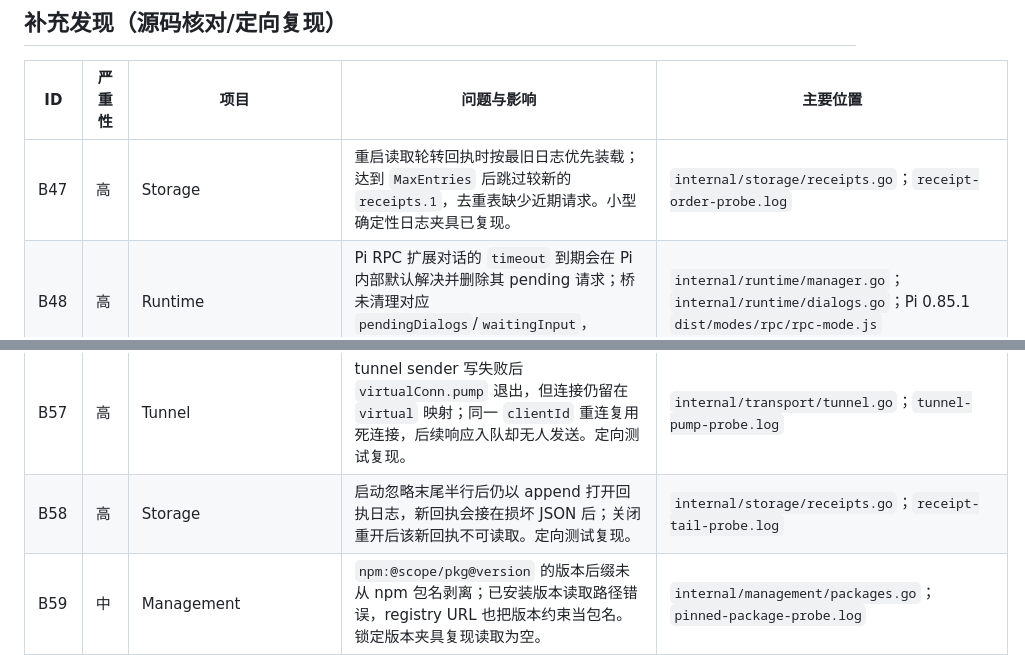
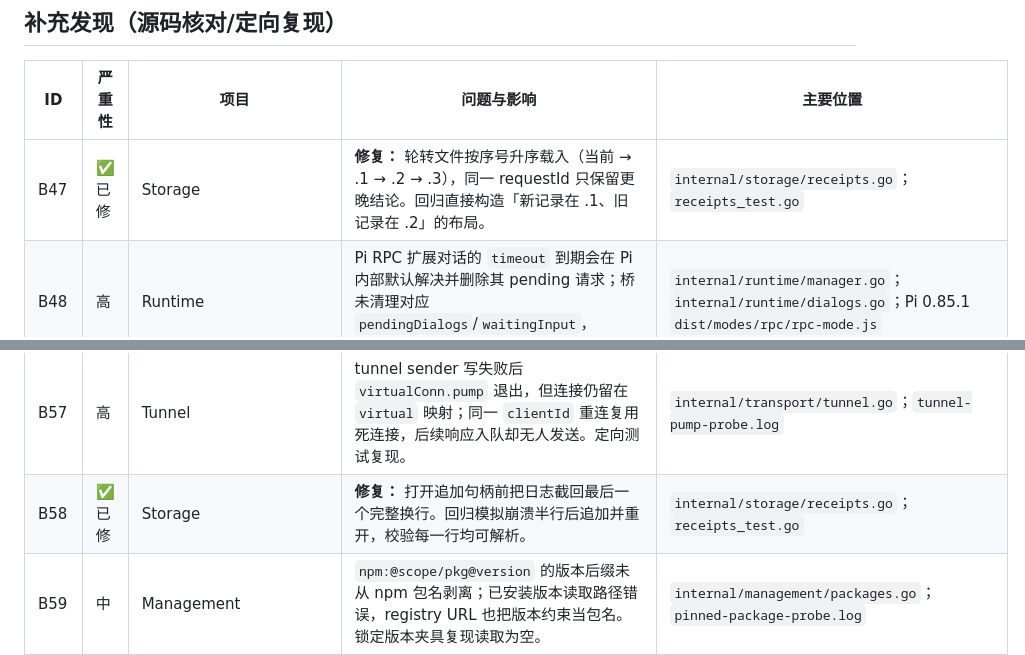
Before and after one commit to Evsdrg/pi-webui-htmx, a Markdown page: docs/code-audit.md, 2 parts joined by grey strips. Drawn GitHub-style.

```diff
--- a/docs/code-audit.md
+++ b/docs/code-audit.md
@@ -94,7 +94,7 @@
 
 | ID | 严重性 | 项目 | 问题与影响 | 主要位置 |
 |---|---|---|---|---|
-| B47 | 高 | Storage | 重启读取轮转回执时按最旧日志优先装载；达到 `MaxEntries` 后跳过较新的 `receipts.1`，去重表缺少近期请求。小型确定性日志夹具已复现。 | `internal/storage/receipts.go`；`receipt-order-probe.log` |
+| B47 | ✅ 已修 | Storage | **修复：** 轮转文件按序号升序载入（当前 → .1 → .2 → .3），同一 requestId 只保留更晚结论。回归直接构造「新记录在 .1、旧记录在 .2」的布局。 | `internal/storage/receipts.go`；`receipts_test.go` |
 | B48 | 高 | Runtime | Pi RPC 扩展对话的 `timeout` 到期会在 Pi 内部默认解决并删除其 pending 请求；桥未清理对应 `pendingDialogs`/`waitingInput`，worker 会永久失去空闲回收资格。 | `internal/runtime/manager.go`；`internal/runtime/dialogs.go`；Pi 0.85.1 `dist/modes/rpc/rpc-mode.js` |
 | B49 | ✅ 已修 | Management | 模型摘要按 Pi 数组计数并对总输出应用限额，稳定排序 provider，保留原始 modelCount 并标记截断；旧对象夹具已改为真实数组。 | `internal/management/config.go`；`config_safety_test.go` |
 | B50 | 中 | Runtime | 同一 worker 的第二次 `Stop` 在 `closing` 后无条件等待 `done`；第一次强停超时但进程仍未退出时，关闭调用者可永久阻塞。 | `internal/runtime/manager.go` |
@@ -105,7 +105,7 @@
 | B55 | 中 | Relay | relay 默认状态目录为系统临时目录 `/tmp/pi-relay`；设备注册表在重启/清理临时目录后丢失，长期部署必须显式指定持久 `--state-dir`。 | `cmd/pi-relay/main.go` |
 | B56 | ✅ 已修 | Workspace | **修复：** stderr 限 32 KiB、不回显；取消进程组的真实后代测试通过。桥 SIGKILL 的整树保证仍属 B40/P7。原问题：`gitOutputLimited` 仅限制 stdout，stderr 使用无界 `bytes.Buffer`；同时 `CommandContext` 只回收 Git 直接子进程，仓库配置触发的外部命令后代可能存活。 | `internal/workspace/git.go` |
 | B57 | 高 | Tunnel | tunnel sender 写失败后 `virtualConn.pump` 退出，但连接仍留在 `virtual` 映射；同一 `clientId` 重连复用死连接，后续响应入队却无人发送。定向测试复现。 | `internal/transport/tunnel.go`；`tunnel-pump-probe.log` |
-| B58 | 高 | Storage | 启动忽略末尾半行后仍以 append 打开回执日志，新回执会接在损坏 JSON 后；关闭重开后该新回执不可读取。定向测试复现。 | `internal/storage/receipts.go`；`receipt-tail-probe.log` |
+| B58 | ✅ 已修 | Storage | **修复：** 打开追加句柄前把日志截回最后一个完整换行。回归模拟崩溃半行后追加并重开，校验每一行均可解析。 | `internal/storage/receipts.go`；`receipts_test.go` |
 | B59 | 中 | Management | `npm:@scope/pkg@version` 的版本后缀未从 npm 包名剥离；已安装版本读取路径错误，registry URL 也把版本约束当包名。锁定版本夹具复现读取为空。 | `internal/management/packages.go`；`pinned-package-probe.log` |
 | B60 | ✅ 已修 | HTTP | **修复：** 解析 qvalue，省略视为 1，未列出且无 `*` 视为不可接受，同名重复取最严格，非法 q 视为禁用。回归覆盖 `*`、`*;q=0`、`br;q=0`、同名重复与畸形 q。原问题：忽略 qvalue，`br;q=0` 仍选 br。 | `internal/presentation/presentation.go`；`compress_test.go` |
 | B61 | ✅ 已修 | HTTP | **修复：** `Vary` 无条件声明；端到端测试按 8 种 Accept-Encoding 校验 Vary、Content-Encoding 与解压结果。原问题：仅压缩分支设置，identity 缺 Vary。 | `internal/transport/server.go`；`server_test.go` |
```
Also changed, not shown: other parts of docs/code-audit.md (+3 -3 lines).
